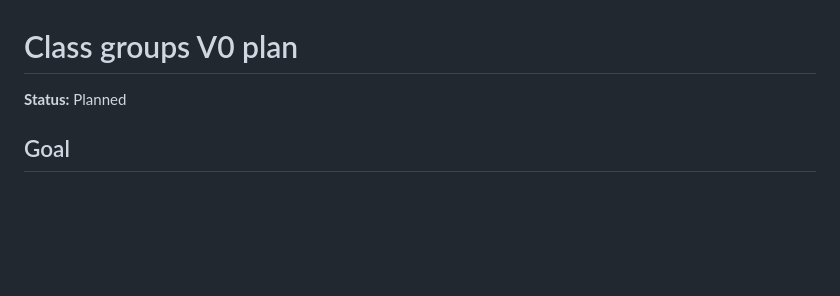
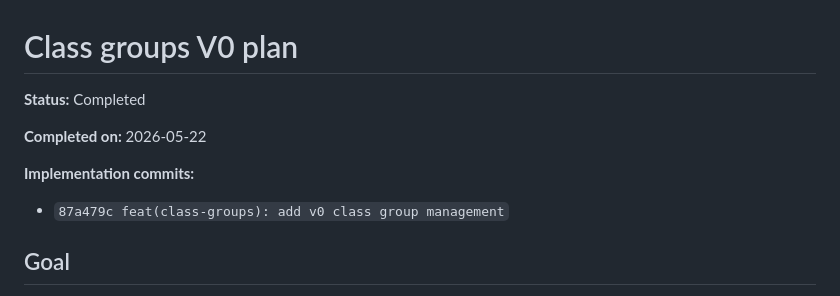
Before and after one commit to marcosgenesis/tatamiq, a Markdown page: docs/plans/2026-05-21-class-groups-v0.md, the part around one of its changes. Drawn GitHub-style; blank space fills up the shorter version.

Commit message:
docs: mark class groups v0 plan complete

```diff
--- a/docs/plans/2026-05-21-class-groups-v0.md
+++ b/docs/plans/2026-05-21-class-groups-v0.md
@@ -1,6 +1,12 @@
 # Class groups V0 plan
 
-**Status:** Planned
+**Status:** Completed
+
+**Completed on:** 2026-05-22
+
+**Implementation commits:**
+
+- `87a479c feat(class-groups): add v0 class group management`
 
 ## Goal
 
```
Also changed, not shown: other parts of docs/plans/2026-05-21-class-groups-v0.md (+19 -19 lines).
